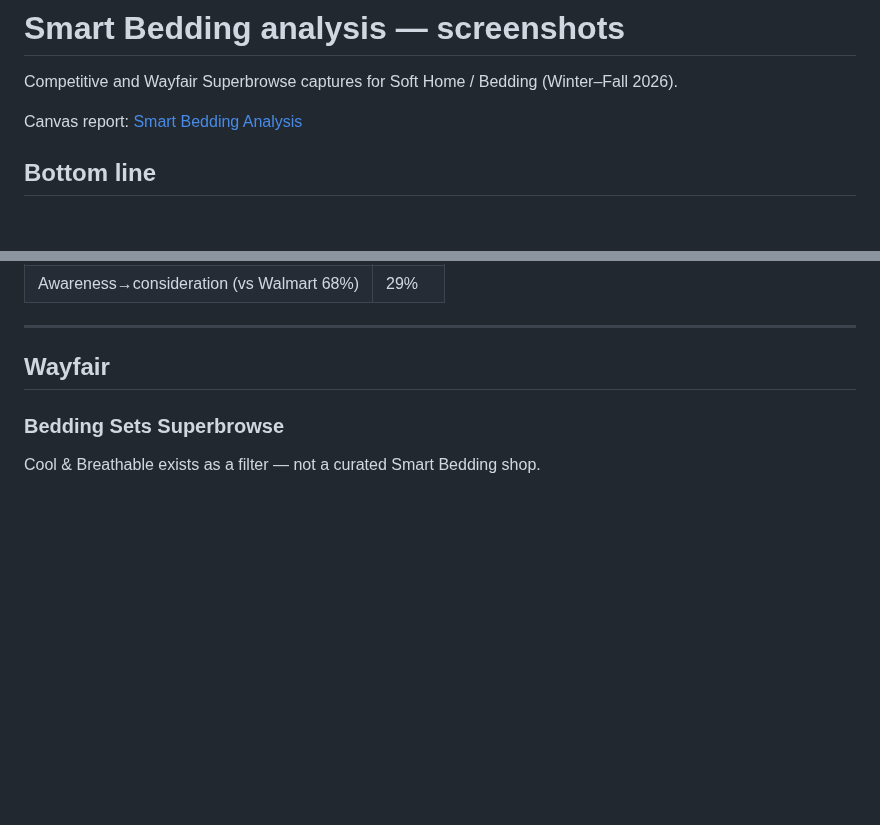
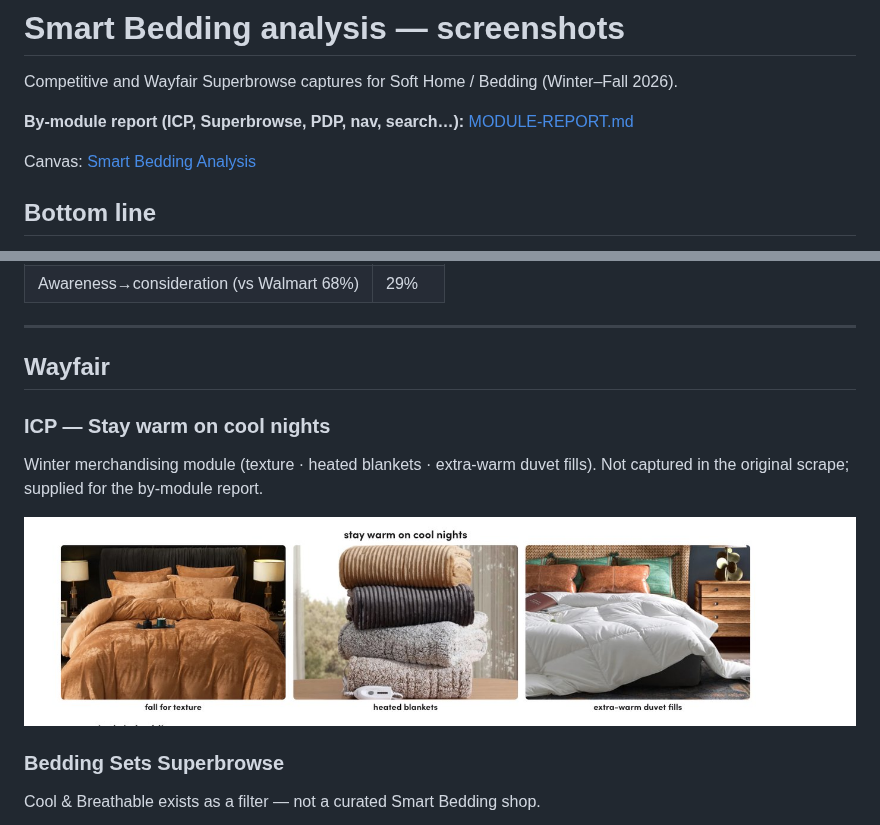
Before and after one commit to bhannigan-cpu/N8N-Workflows, a Markdown page: docs/smart-bedding/README.md, 2 parts joined by grey strips. Rendered like a GitHub page; pictures changed too: docs/smart-bedding/screenshots/wf-icp-stay-warm-cool-nights.jpg (added); blank space fills up the shorter version.

```diff
--- a/docs/smart-bedding/README.md
+++ b/docs/smart-bedding/README.md
@@ -2,7 +2,9 @@
 
 Competitive and Wayfair Superbrowse captures for Soft Home / Bedding (Winter–Fall 2026).
 
-Canvas report: [Smart Bedding Analysis](https://cursor.com/canvas/store-b14010e6-3438-447e-8cc0-63d5b257e78a/e32b028a-0642-4611-8829-6064707dc787)
+**By-module report (ICP, Superbrowse, PDP, nav, search…):** [MODULE-REPORT.md](./MODULE-REPORT.md)
+
+Canvas: [Smart Bedding Analysis](https://cursor.com/canvas/store-b14010e6-3438-447e-8cc0-63d5b257e78a/e32b028a-0642-4611-8829-6064707dc787)
 
 ## Bottom line
 
@@ -18,6 +20,12 @@ Discovery is underbuilt and seasonality is broken. Cooling still sits in top-nav
 ---
 
 ## Wayfair
+
+### ICP — Stay warm on cool nights
+
+Winter merchandising module (texture · heated blankets · extra-warm duvet fills). Not captured in the original scrape; supplied for the by-module report.
+
+![Stay warm on cool nights ICP](screenshots/wf-icp-stay-warm-cool-nights.jpg)
 
 ### Bedding Sets Superbrowse
 
```
Also changed, not shown: docs/smart-bedding/MODULE-REPORT.md (added, +250 -0 lines).
